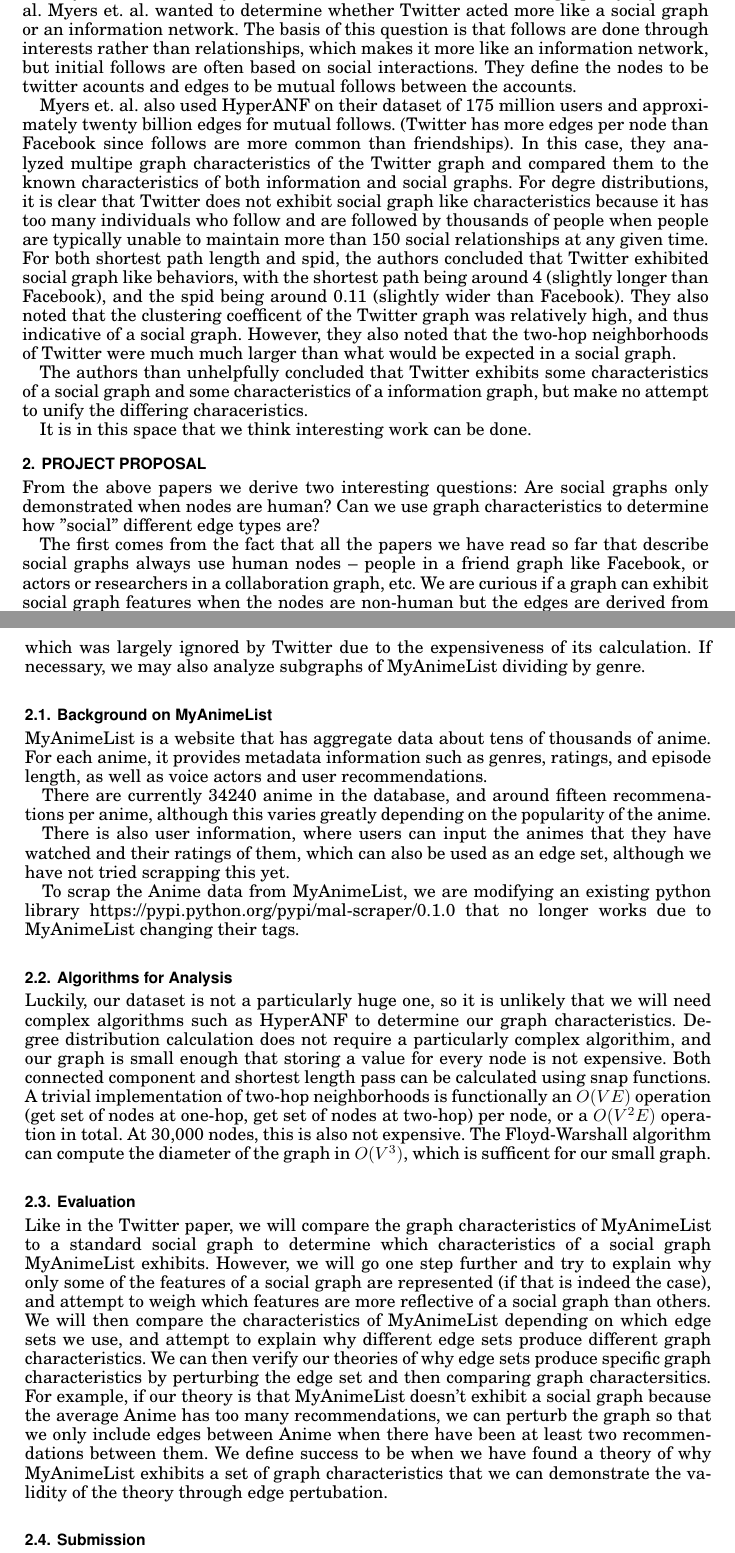
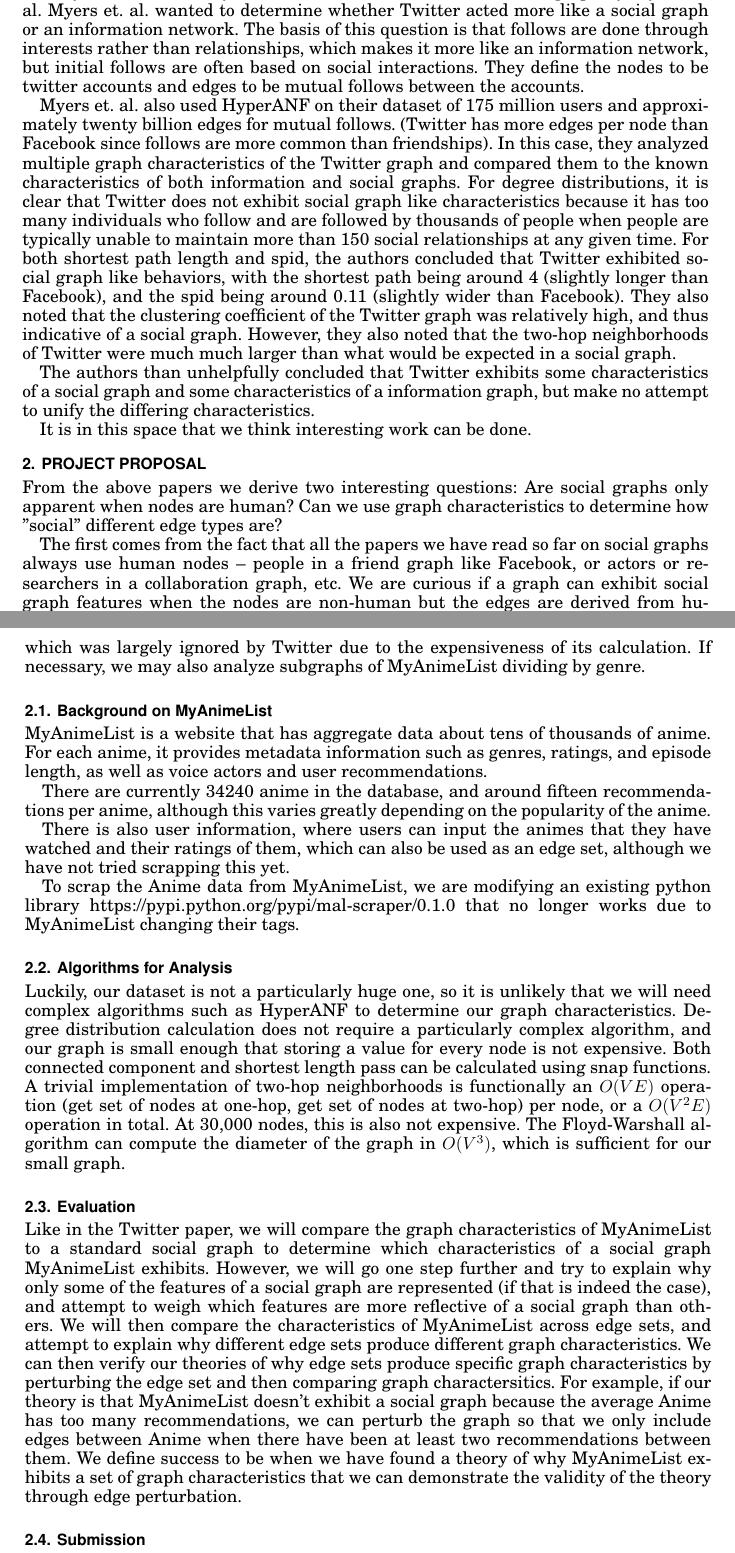
Before and after one commit to AlfredXue/MALAnalysis, a LaTeX paper (Project Proposal/v2-acmsmall-sample.tex): two parts of pages 3 and 4 of 8, joined at a grey line, cut so that both start at the same text. Compiled offline with pdfLaTeX.

Commit message:
Fix typos and small sentence structure changes

```diff
--- a/Project Proposal/v2-acmsmall-sample.tex
+++ b/Project Proposal/v2-acmsmall-sample.tex
@@ -165,30 +165,30 @@
 the distinction between them. Luckily there has already been work done on this on the twitter graph by Myers et. al. Myers et. al. wanted to
 determine whether Twitter acted more like a social graph or an information network. The basis of this question is that follows are done
 through interests rather than relationships, which makes it more like an information network, but initial follows are often based on
-social interactions. They define the nodes to be twitter acounts and edges to be mutual follows between the accounts.
+social interactions. They define the nodes to be twitter accounts and edges to be mutual follows between the accounts.
 
 
 Myers et. al. also used HyperANF on their dataset of 175 million users and approximately twenty billion edges for mutual follows. (Twitter
-has more edges per node than Facebook since follows are more common than friendships). In this case, they analyzed multipe graph characteristics
-of the Twitter graph and compared them to the known characteristics of both information and social graphs. For degre distributions, it is clear
+has more edges per node than Facebook since follows are more common than friendships). In this case, they analyzed multiple graph characteristics
+of the Twitter graph and compared them to the known characteristics of both information and social graphs. For degree distributions, it is clear
 that Twitter does not exhibit social graph like characteristics because it has too many individuals who follow and are followed by thousands
 of people when people are typically unable to maintain more than 150 social relationships at any given time. For both shortest path length and spid,
 the authors concluded that Twitter exhibited social graph like behaviors, with the shortest path being around 4 (slightly longer than Facebook), and
-the spid being around 0.11 (slightly wider than Facebook). They also noted that the clustering coefficent of the Twitter graph was relatively high,
+the spid being around 0.11 (slightly wider than Facebook). They also noted that the clustering coefficient of the Twitter graph was relatively high,
 and thus indicative of a social graph. However, they also noted that the two-hop neighborhoods of Twitter were much much larger than what
 would be expected in a social graph.
 
 The authors than unhelpfully concluded that Twitter exhibits some characteristics of a social graph and some characteristics of a information graph,
-but make no attempt to unify the differing characeristics.
+but make no attempt to unify the differing characteristics.
 
 
 It is in this space that we think interesting work can be done.
 \section{Project Proposal}
-From the above papers we derive two interesting questions: Are social graphs only demonstrated when nodes are human? Can we use graph characteristics to
+From the above papers we derive two interesting questions: Are social graphs only apparent when nodes are human? Can we use graph characteristics to
 determine how "social" different edge types are?
 
 
-The first comes from the fact that all the papers we have read so far that describe social graphs always use human nodes -- people in a friend
+The first comes from the fact that all the papers we have read so far on social graphs always use human nodes -- people in a friend
 graph like Facebook, or actors or researchers in a collaboration graph, etc. We are curious if a graph can exhibit social graph features when
 the nodes are non-human but the edges are derived from humans. One example of such a graph could be research papers that share an edge if they
 share a mutual author.
@@ -200,18 +200,18 @@
 
 To research both these areas, we propose the following project:
 
-Analyze the graph characteristics of MyAnimeList using different Anime as nodes, and a differing set of edges currently including recommendations
+Analyze the graph characteristics of MyAnimeList using different Anime as nodes, and a differing set of edges including recommendations
 and actorship.
 
 The graph characteristics we will analyze are the ones that were used to analyze the twitter dataset, specifically degree distributions, shortest path length,
-spid, clustering coefficent, and two-hop neighborhoods. We can also add the diameter of the graph, which was largely ignored by Twitter due to the expensiveness
+spid, clustering coefficient, and two-hop neighborhoods. We can also add the diameter of the graph, which was largely ignored by Twitter due to the expensiveness
 of its calculation. If necessary, we may also analyze subgraphs of MyAnimeList dividing by genre.
 
 \subsection{Background on MyAnimeList}
 MyAnimeList is a website that has aggregate data about tens of thousands of anime. For each anime, it provides metadata information such as genres, ratings, and
 episode length, as well as voice actors and user recommendations.
 
-There are currently 34240 anime in the database, and around fifteen recommenations per anime, although this varies greatly depending on the popularity of
+There are currently 34240 anime in the database, and around fifteen recommendations per anime, although this varies greatly depending on the popularity of
 the anime.
 
 There is also user information, where users can input the animes that they have watched and their ratings of them, which can also be used as an edge set, although
@@ -221,19 +221,19 @@
 due to MyAnimeList changing their tags.
 \subsection{Algorithms for Analysis}
 Luckily, our dataset is not a particularly huge one, so it is unlikely that we will need complex algorithms such as HyperANF to determine our graph characteristics.
-Degree distribution calculation does not require a particularly complex algorithim, and our graph is small enough that storing a value for every node is not expensive.
+Degree distribution calculation does not require a particularly complex algorithm, and our graph is small enough that storing a value for every node is not expensive.
 Both connected component and shortest length pass can be calculated using snap functions. A trivial implementation of two-hop neighborhoods is functionally an $O(VE)$
 operation (get set of nodes at one-hop, get set of nodes at two-hop) per node, or a $O(V^2E)$ operation in total. At 30,000 nodes, this is also not expensive. The Floyd-Warshall
-algorithm can compute the diameter of the graph in $O(V^3)$, which is sufficent for our small graph.
+algorithm can compute the diameter of the graph in $O(V^3)$, which is sufficient for our small graph.
 \subsection{Evaluation}
 Like in the Twitter paper, we will compare the graph characteristics of MyAnimeList to a standard social graph to determine which characteristics of a social graph MyAnimeList exhibits.
 However, we will go one step further and try to explain why only some of the features of a social graph are represented (if that is indeed the case), and attempt to weigh which
 features are more reflective of a social graph than others.
-We will then compare the characteristics of MyAnimeList depending on which edge sets we use, and attempt to explain why different edge sets produce different graph characteristics.
+We will then compare the characteristics of MyAnimeList across edge sets, and attempt to explain why different edge sets produce different graph characteristics.
 We can then verify our theories of why edge sets produce specific graph characteristics by perturbing the edge set and then comparing graph charactersitics. For example, if our theory is that
 MyAnimeList doesn't exhibit a social graph because the average Anime has too many recommendations, we can perturb the graph so that we only include edges between Anime when there have
 been at least two recommendations between them.
-We define success to be when we have found a theory of why MyAnimeList exhibits a set of graph characteristics that we can demonstrate the validity of the theory through edge pertubation.
+We define success to be when we have found a theory of why MyAnimeList exhibits a set of graph characteristics that we can demonstrate the validity of the theory through edge perturbation.
 \subsection{Submission}
 At the end of the quarter, we expect to be able to submit our MyAnimeList scrapping code and a paper that both analyzes the graph characteristics of MyAnimeList and provides a theory as to
 what real-life properties of edges generate what graph characteristics.
```
Also changed, not shown: Project Proposal/v2-acmsmall-sample.tex (36 more changed lines).
